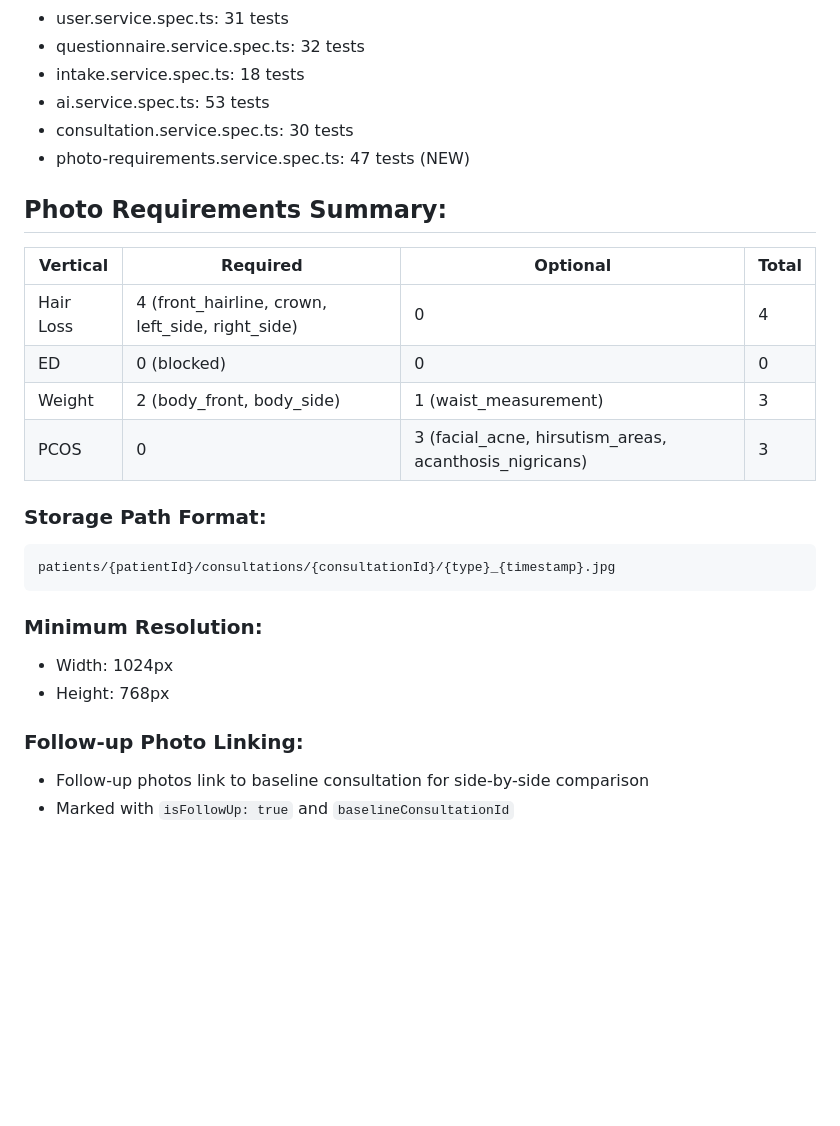
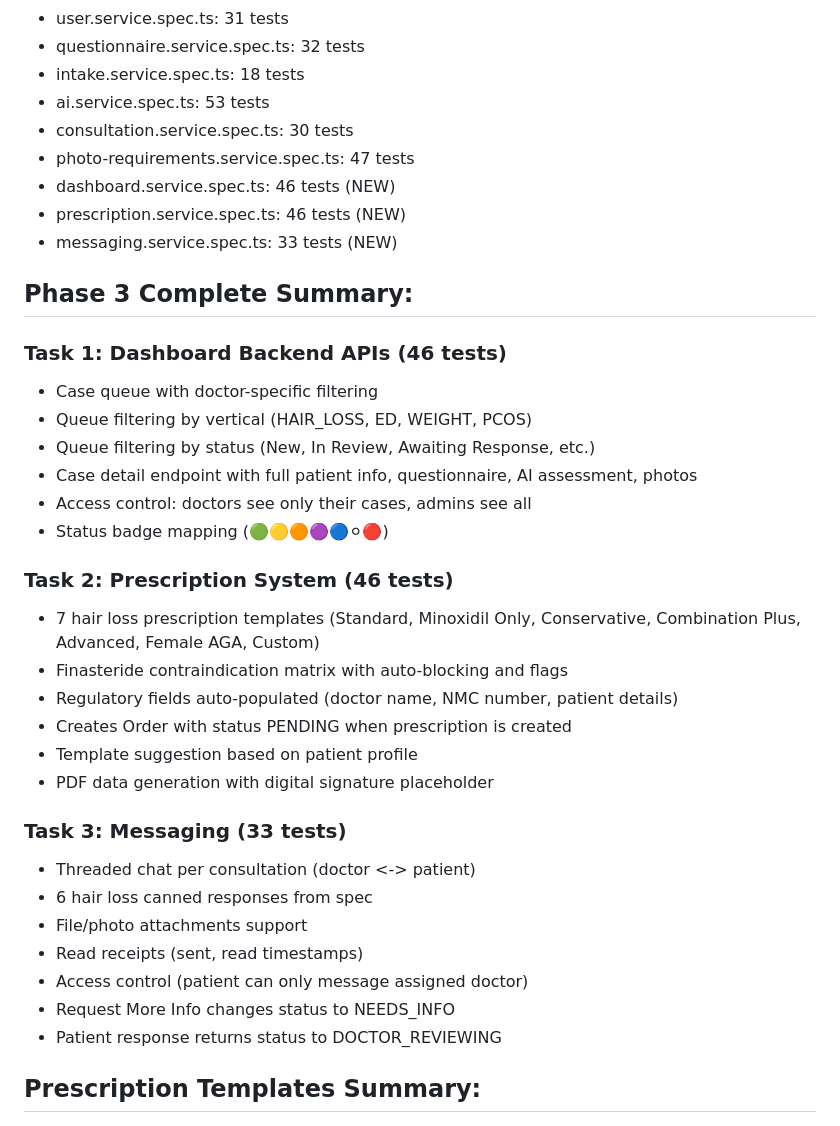
Before and after one commit to vabhishikth/onlyou, a Markdown page: docs/CHECKPOINT.md, the part around one of its changes. GitHub-like rendering; blank space fills up the shorter version.

````diff
--- a/docs/CHECKPOINT.md
+++ b/docs/CHECKPOINT.md
@@ -42,27 +41,37 @@ Time:        ~5.6 seconds
 - intake.service.spec.ts: 18 tests
 - ai.service.spec.ts: 53 tests
 - consultation.service.spec.ts: 30 tests
-- photo-requirements.service.spec.ts: 47 tests (NEW)
+- photo-requirements.service.spec.ts: 47 tests
+- dashboard.service.spec.ts: 46 tests (NEW)
+- prescription.service.spec.ts: 46 tests (NEW)
+- messaging.service.spec.ts: 33 tests (NEW)
 
-## Photo Requirements Summary:
+## Phase 3 Complete Summary:
 
-| Vertical | Required | Optional | Total |
-|----------|----------|----------|-------|
-| Hair Loss | 4 (front_hairline, crown, left_side, right_side) | 0 | 4 |
-| ED | 0 (blocked) | 0 | 0 |
-| Weight | 2 (body_front, body_side) | 1 (waist_measurement) | 3 |
-| PCOS | 0 | 3 (facial_acne, hirsutism_areas, acanthosis_nigricans) | 3 |
+### Task 1: Dashboard Backend APIs (46 tests)
+- Case queue with doctor-specific filtering
+- Queue filtering by vertical (HAIR_LOSS, ED, WEIGHT, PCOS)
+- Queue filtering by status (New, In Review, Awaiting Response, etc.)
+- Case detail endpoint with full patient info, questionnaire, AI assessment, photos
+- Access control: doctors see only their cases, admins see all
+- Status badge mapping (🟢🟡🟠🟣🔵⚪🔴)
 
-### Storage Path Format:
-```
-patients/{patientId}/consultations/{consultationId}/{type}_{timestamp}.jpg
-```
+### Task 2: Prescription System (46 tests)
+- 7 hair loss prescription templates (Standard, Minoxidil Only, Conservative, Combination Plus, Advanced, Female AGA, Custom)
+- Finasteride contraindication matrix with auto-blocking and flags
+- Regulatory fields auto-populated (doctor name, NMC number, patient details)
+- Creates Order with status PENDING when prescription is created
+- Template suggestion based on patient profile
+- PDF data generation with digital signature placeholder
 
-### Minimum Resolution:
-- Width: 1024px
-- Height: 768px
+### Task 3: Messaging (33 tests)
+- Threaded chat per consultation (doctor <-> patient)
+- 6 hair loss canned responses from spec
+- File/photo attachments support
+- Read receipts (sent, read timestamps)
+- Access control (patient can only message assigned doctor)
+- Request More Info changes status to NEEDS_INFO
+- Patient response returns status to DOCTOR_REVIEWING
 
-### Follow-up Photo Linking:
-- Follow-up photos link to baseline consultation for side-by-side comparison
-- Marked with `isFollowUp: true` and `baselineConsultationId`
+## Prescription Templates Summary:
 
````
Also changed, not shown: other parts of docs/CHECKPOINT.md (+52 -37 lines).
